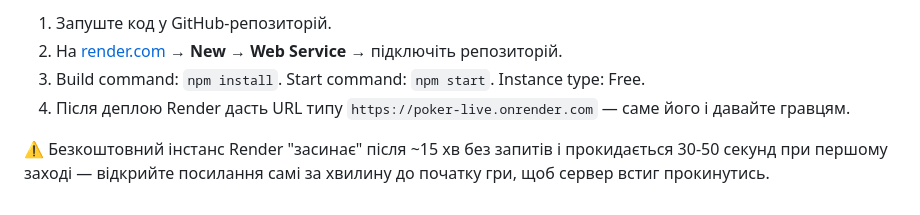
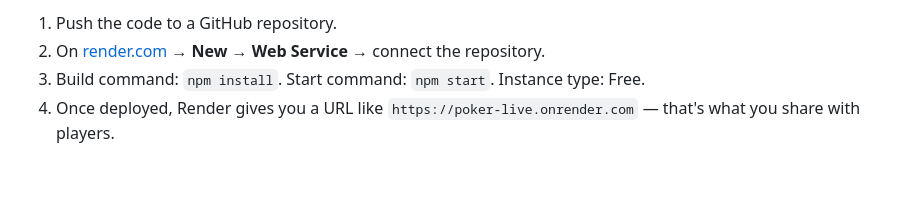
Before and after one commit to MelnychenkoJenny/poker-live, a Markdown page: README.md, the part around one of its changes. Drawn GitHub-style; blank space fills up the shorter version.

Commit message:
Translate README to English, add the live Render URL
Co-Authored-By: Claude Sonnet 5 <noreply@anthropic.com>

```diff
--- a/README.md
+++ b/README.md
@@ -85,12 +95,8 @@ npm start
 
-1. Запуште код у GitHub-репозиторій.
-2. На [render.com](https://render.com) → **New → Web Service** → підключіть
-   репозиторій.
+1. Push the code to a GitHub repository.
+2. On [render.com](https://render.com) → **New → Web Service** → connect
+   the repository.
 3. Build command: `npm install`. Start command: `npm start`. Instance type:
    Free.
-4. Після деплою Render дасть URL типу `https://poker-live.onrender.com` —
-   саме його і давайте гравцям.
-
-⚠️ Безкоштовний інстанс Render "засинає" після ~15 хв без запитів і
-прокидається 30-50 секунд при першому заході — відкрийте посилання самі за
-хвилину до початку гри, щоб сервер встиг прокинутись.
+4. Once deployed, Render gives you a URL like
+   `https://poker-live.onrender.com` — that's what you share with players.
```
Also changed, not shown: other parts of README.md (+73 -63 lines).
